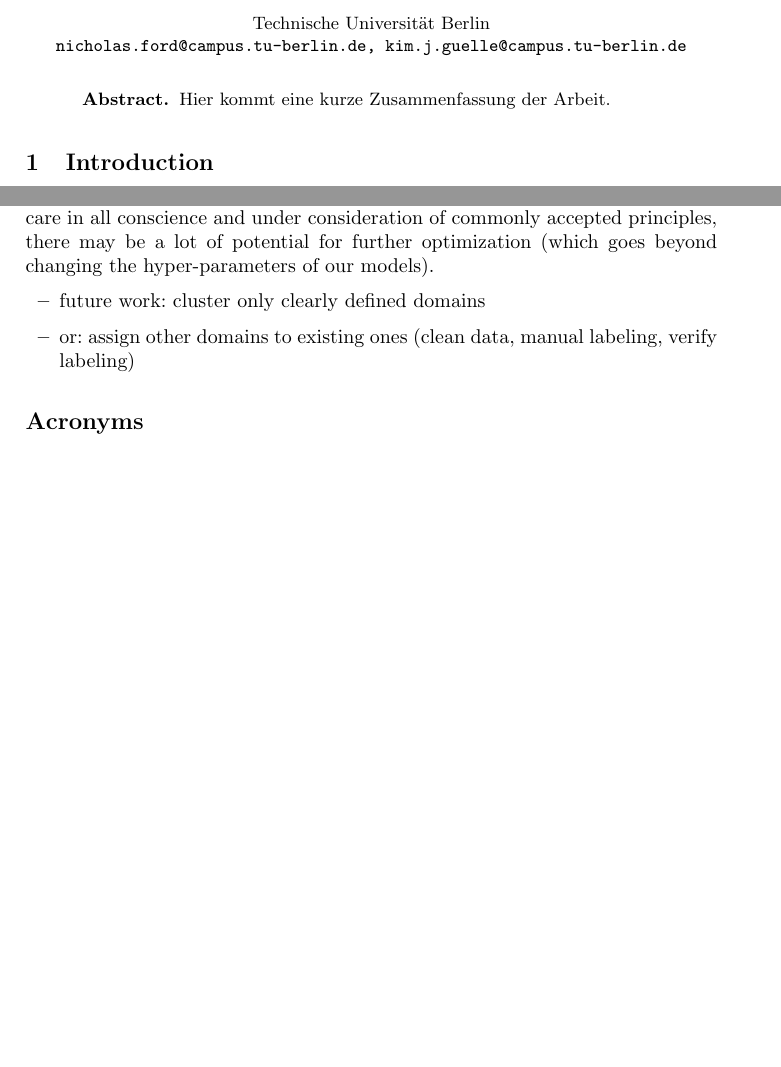
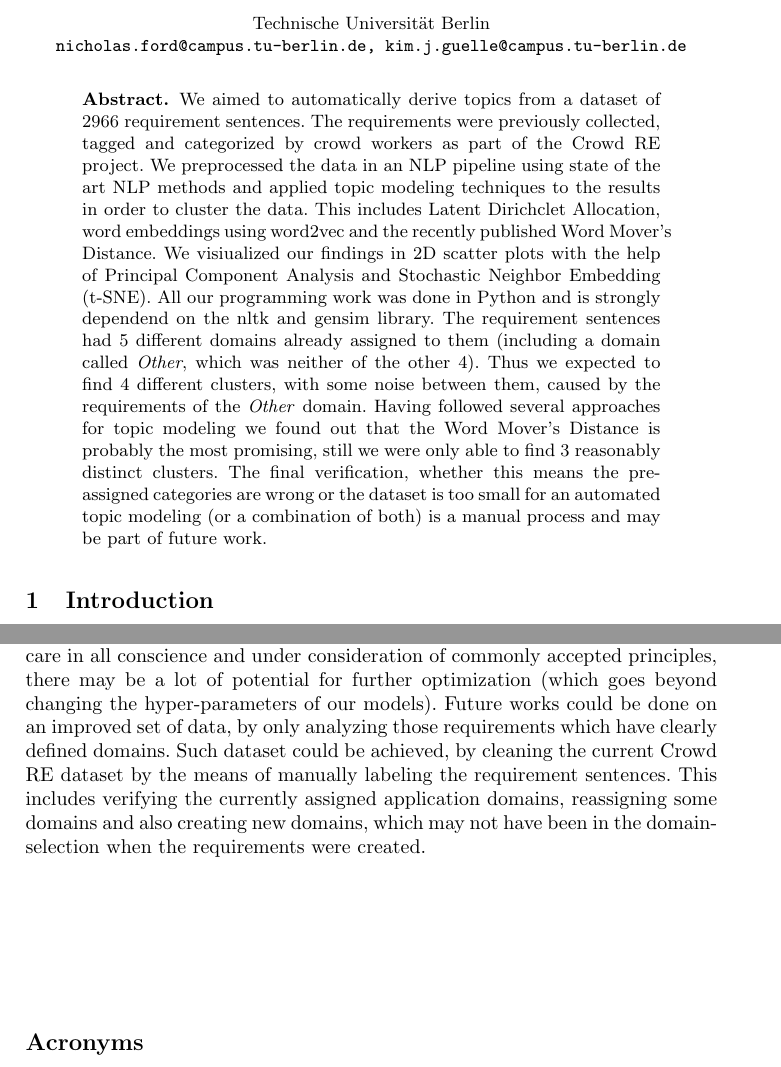
Before and after one commit to firstdayofjune/aire-20, a LaTeX paper (main.tex, which reads content/discussion.tex, misc/abstract.tex): two parts of pages 1 and 14 of 15, joined at a grey line, cut so that both start at the same text, the shorter picture padded with empty space. Compiled offline with pdfLaTeX.

Commit message:
Finalized paper draft
- Completed the discussion section
- Added abstract
- Emphasized the Other keyword in the findings intro

```diff
--- a/content/discussion.tex
+++ b/content/discussion.tex
@@ -6,9 +6,4 @@ Also, all our word2vec approaches required to post-process the results using PCA
 
 More time would have been needed for the evaluation of our results. Both the tags, as well as the application domains were set by the crowd-workers themselves. The quality of these assignemnts has not been proven yet and we used this data only for lack of proper testing data. For example, one of the requirements with the content "I want my smart home to sync with my biorhythm app and turn on some music that might suit my mood when I arrive home from work so that I can be relaxed" was related to the emph{Entertainment} domain. In our last approach this sentence was found to be in the \emph{Health} domain using the Word Mover's Distance. We could not say that this assignement was definitely wrong, though. So it could be we find our approach a lot more successful after a thorough analysis of all the clusters.
 
-Finally, we lacked prior knowledge of the field of topic modeling and machine learning in general. Though we performed our research with technical and professional care in all conscience and under consideration of commonly accepted principles, there may be a lot of potential for further optimization (which goes beyond changing the hyper-parameters of our models).
-
-\begin{itemize}
-\item future work: cluster only clearly defined domains
-\item or: assign other domains to existing ones (clean data, manual labeling, verify labeling)
-\end{itemize}
+Finally, we lacked prior knowledge of the field of topic modeling and machine learning in general. Though we performed our research with technical and professional care in all conscience and under consideration of commonly accepted principles, there may be a lot of potential for further optimization (which goes beyond changing the hyper-parameters of our models). Future works could be done on an improved set of data, by only analyzing those requirements which have clearly defined domains. Such dataset could be achieved, by cleaning the current \crowdre{} dataset by the means of manually labeling the requirement sentences. This includes verifying the currently assigned application domains, reassigning some domains and also creating new domains, which may not have been in the domain-selection when the requirements were created.\\[2cm]
--- a/misc/abstract.tex
+++ b/misc/abstract.tex
@@ -1,3 +1,4 @@
 \begin{abstract}
-Hier kommt eine kurze Zusammenfassung der Arbeit.
+We aimed to automatically derive topics from a dataset of 2966 requirement sentences. The requirements were previously collected, tagged and categorized by crowd workers as part of the \crowdre{} project. We preprocessed the data in an NLP pipeline using state of the art NLP methods and applied topic modeling techniques to the results in order to cluster the data. This includes Latent Dirichclet Allocation, word embeddings using word2vec and the recently published Word Mover's Distance. We visiualized our findings in 2D scatter plots with the help of Principal Component Analysis and Stochastic Neighbor Embedding (t-SNE). All our programming work was done in Python and is strongly dependend on the nltk and gensim library.
+The requirement sentences had 5 different domains already assigned to them (including a domain called \emph{Other}, which was neither of the other 4). Thus we expected to find 4 different clusters, with some noise between them, caused by the requirements of the \emph{Other} domain. Having followed several approaches for topic modeling we found out that the Word Mover's Distance is probably the most promising, still we were only able to find 3 reasonably distinct clusters. The final verification, whether this means the pre-assigned categories are wrong or the dataset is too small for an automated topic modeling (or a combination of both) is a manual process and may be part of future work.
 \end{abstract}
```
Also changed, not shown: content/findings.tex (+1 -1 lines), main.pdf.
